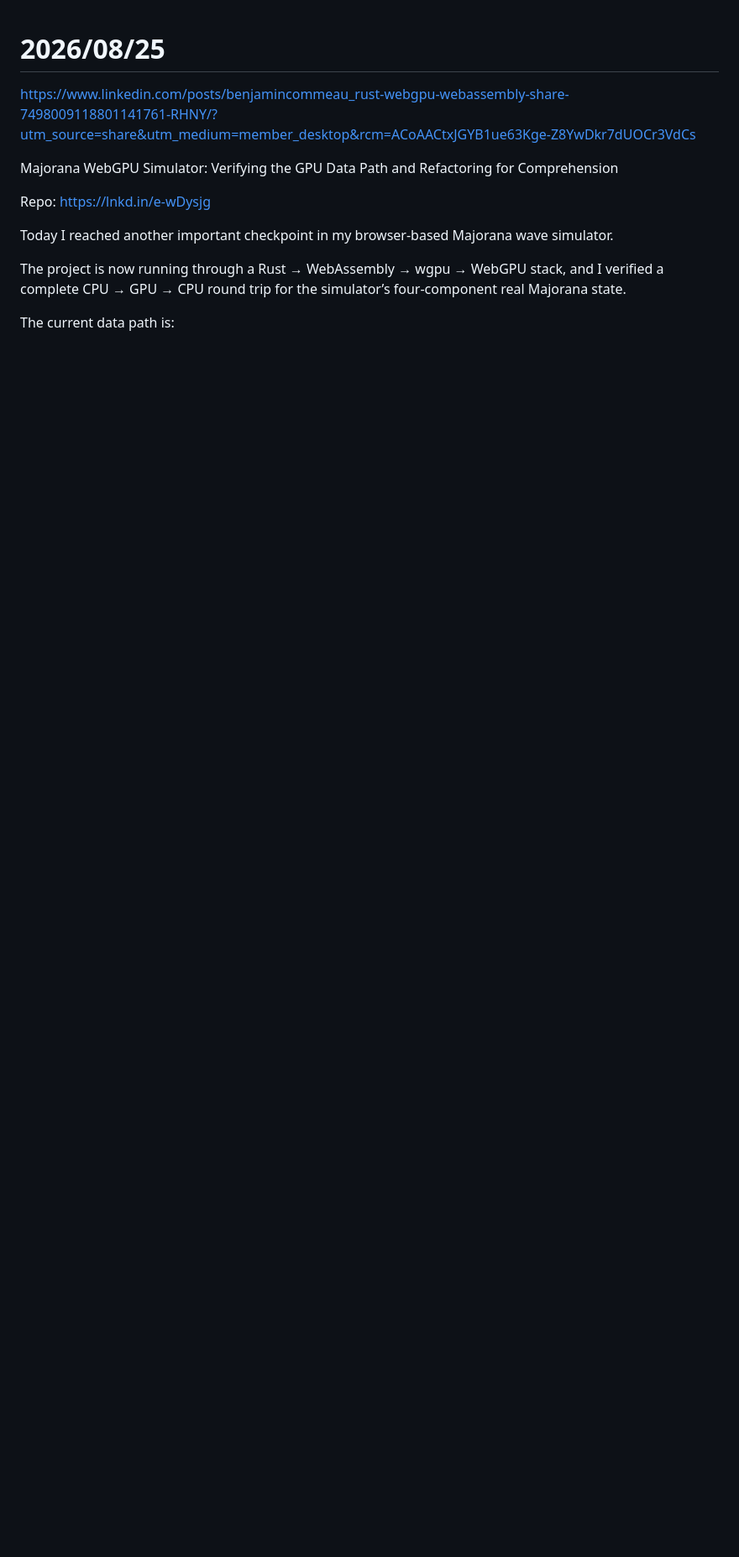
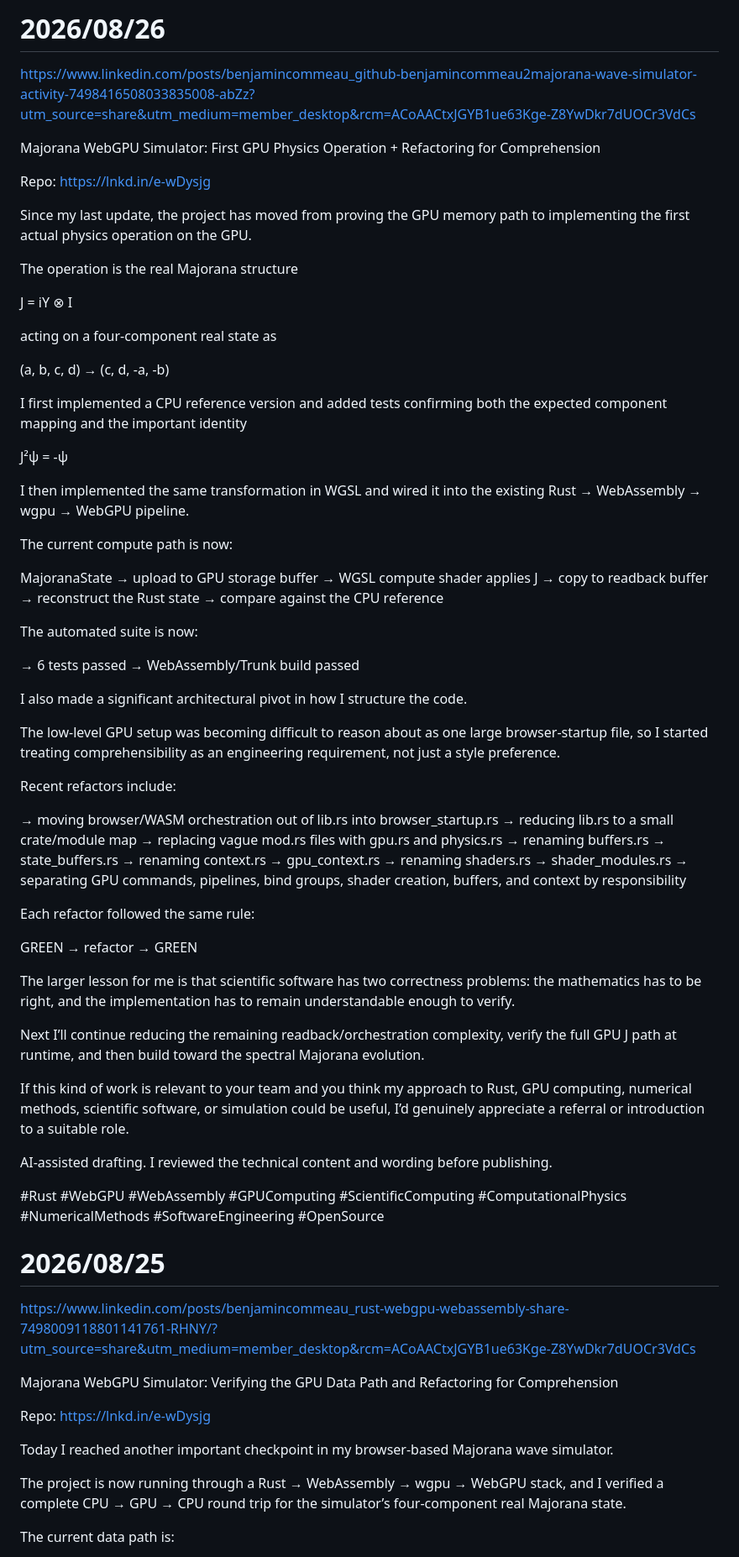
Before and after one commit to benjamincommeau2/majorana-wave-simulator, a Markdown page: LinkedIn.md, the part around the change. Shown at 84% size. Drawn GitHub-style; blank space fills up the shorter version.

Commit message:
docs: update LinkedIn post notes

```diff
--- a/LinkedIn.md
+++ b/LinkedIn.md
@@ -1,3 +1,69 @@
+# 2026/08/26
+
+https://www.linkedin.com/posts/benjamincommeau_github-benjamincommeau2majorana-wave-simulator-activity-7498416508033835008-abZz?utm_source=share&utm_medium=member_desktop&rcm=ACoAACtxJGYB1ue63Kge-Z8YwDkr7dUOCr3VdCs
+
+Majorana WebGPU Simulator: First GPU Physics Operation + Refactoring for Comprehension
+
+Repo: https://lnkd.in/e-wDysjg
+
+Since my last update, the project has moved from proving the GPU memory path to implementing the first actual physics operation on the GPU.
+
+The operation is the real Majorana structure
+
+J = iY ⊗ I
+
+acting on a four-component real state as
+
+(a, b, c, d) → (c, d, -a, -b)
+
+I first implemented a CPU reference version and added tests confirming both the expected component mapping and the important identity
+
+J²ψ = -ψ
+
+I then implemented the same transformation in WGSL and wired it into the existing Rust → WebAssembly → wgpu → WebGPU pipeline.
+
+The current compute path is now:
+
+MajoranaState
+→ upload to GPU storage buffer
+→ WGSL compute shader applies J
+→ copy to readback buffer
+→ reconstruct the Rust state
+→ compare against the CPU reference
+
+The automated suite is now:
+
+→ 6 tests passed
+→ WebAssembly/Trunk build passed
+
+I also made a significant architectural pivot in how I structure the code.
+
+The low-level GPU setup was becoming difficult to reason about as one large browser-startup file, so I started treating comprehensibility as an engineering requirement, not just a style preference.
+
+Recent refactors include:
+
+→ moving browser/WASM orchestration out of lib.rs into browser_startup.rs
+→ reducing lib.rs to a small crate/module map
+→ replacing vague mod.rs files with gpu.rs and physics.rs
+→ renaming buffers.rs → state_buffers.rs
+→ renaming context.rs → gpu_context.rs
+→ renaming shaders.rs → shader_modules.rs
+→ separating GPU commands, pipelines, bind groups, shader creation, buffers, and context by responsibility
+
+Each refactor followed the same rule:
+
+GREEN → refactor → GREEN
+
+The larger lesson for me is that scientific software has two correctness problems: the mathematics has to be right, and the implementation has to remain understandable enough to verify.
+
+Next I’ll continue reducing the remaining readback/orchestration complexity, verify the full GPU J path at runtime, and then build toward the spectral Majorana evolution.
+
+If this kind of work is relevant to your team and you think my approach to Rust, GPU computing, numerical methods, scientific software, or simulation could be useful, I’d genuinely appreciate a referral or introduction to a suitable role.
+
+AI-assisted drafting. I reviewed the technical content and wording before publishing.
+
+#Rust #WebGPU #WebAssembly #GPUComputing #ScientificComputing #ComputationalPhysics #NumericalMethods #SoftwareEngineering #OpenSource
+
 # 2026/08/25
 
 https://www.linkedin.com/posts/benjamincommeau_rust-webgpu-webassembly-share-7498009118801141761-RHNY/?utm_source=share&utm_medium=member_desktop&rcm=ACoAACtxJGYB1ue63Kge-Z8YwDkr7dUOCr3VdCs
```
